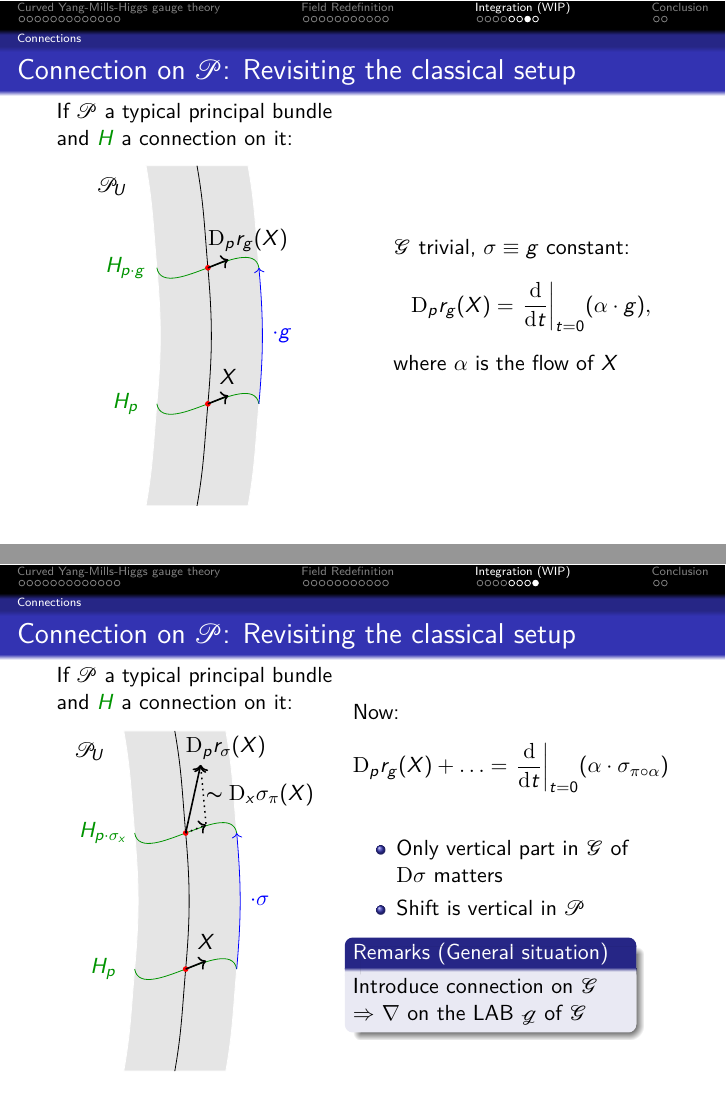
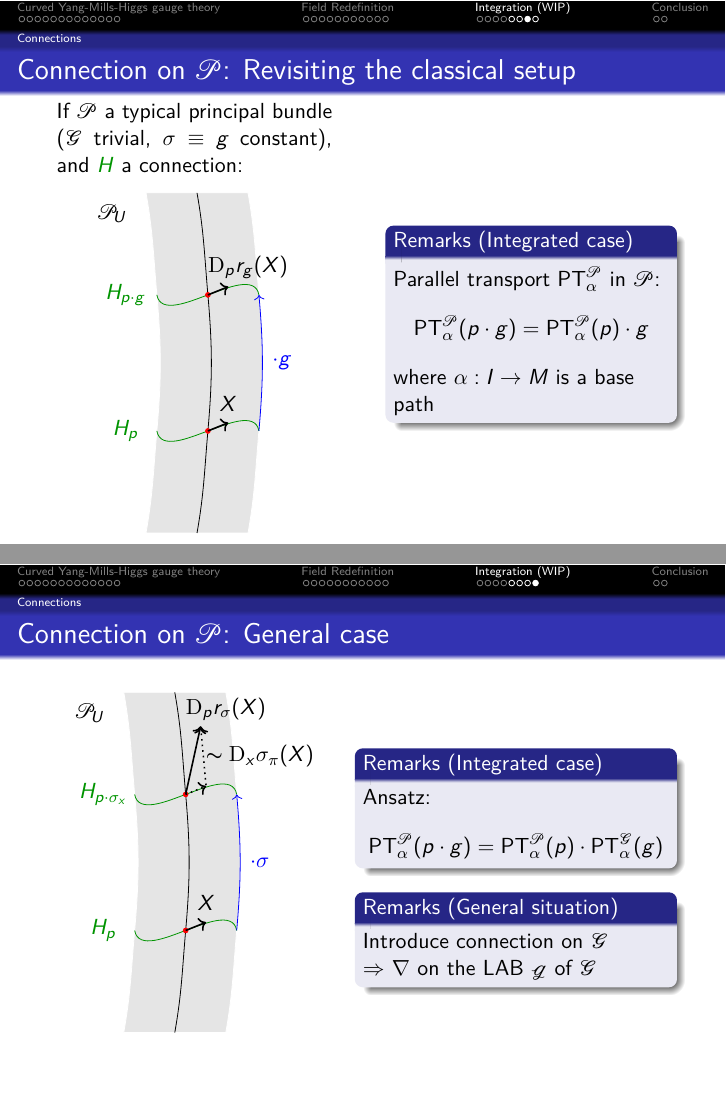
Before and after one commit to Kelrugem/Taiwan-Symposium-2022, LaTeX slides (Talk.tex): pages 65 and 68 of 71 before the commit and pages 65 and 67 of 70 after it, joined at a grey line. The pictures show the PDF file Talk.pdf that the author committed with the source.

Commit message:
Final version (22 April)

```diff
--- a/Talk.tex
+++ b/Talk.tex
@@ -1067,7 +1067,7 @@ But:
 \begin{frame}{Connection on $\mathcal{P}$: Revisiting the classical setup}
 \setbeamercovered{invisible}
 	\begin{minipage}[]{0.45\textwidth}
-	If $\mathcal{P}$ a typical principal bundle and \textcolor[rgb]{0,0.58,0}{$H$} a connection on it:
+	If $\mathcal{P}$ a typical principal bundle ($\mathcal{G}$ trivial, $\sigma \equiv g$ constant), and \textcolor[rgb]{0,0.58,0}{$H$} a connection:
 	\begin{figure}
 	\begin{tikzpicture}[scale=1.2]
 		%Gray area
@@ -1099,20 +1099,28 @@ But:
 	\end{minipage}\hfill
 	\pause
 	\begin{minipage}[]{0.45\textwidth}
-		$\mathcal{G}$ trivial, $\sigma \equiv g$ constant:
+	\begin{remark}[Integrated case]
+	Parallel transport $\mathup{PT}^{\mathcal{P}}_\alpha$ in $\mathcal{P}$:
 		\bas
-		\mathrm{D}_p r_g (X)
+		%\mathrm{D}_p r_g (X)
+		%&=
+		%\mleft.\frac{\mathrm{d}}{\mathrm{d}t}\mright|_{t=0}\mleft( \alpha \cdot g \mright),
+		\mathup{PT}^{\mathcal{P}}_\alpha(p \cdot g)
 		&=
-		\mleft.\frac{\mathrm{d}}{\mathrm{d}t}\mright|_{t=0}\mleft( \alpha \cdot g \mright),
+		\mathup{PT}^{\mathcal{P}}_\alpha(p) \cdot g
+		%\\
+		%&=
+		%\mathup{PT}^{\mathcal{P}}_\alpha(p) \cdot \mathup{PT}^{\mathcal{G}}_\alpha (g)
 		\eas
-		where $\alpha$ is the flow of $X$
+		where $\alpha:I \to M$ is a base path
+	\end{remark}
 	\end{minipage}
 \end{frame}
 
-\begin{frame}{Connection on $\mathcal{P}$: Revisiting the classical setup}
+\begin{frame}{Connection on $\mathcal{P}$: General case}
 \setbeamercovered{invisible}
 	\begin{minipage}[]{0.45\textwidth}
-	If $\mathcal{P}$ a typical principal bundle and \textcolor[rgb]{0,0.58,0}{$H$} a connection on it:
+	%If $\mathcal{P}$ a typical principal bundle and \textcolor[rgb]{0,0.58,0}{$H$} a connection on it:
 	\begin{figure}
 	\begin{tikzpicture}[scale=1.2]
 		%Gray area
@@ -1142,19 +1150,27 @@ But:
 	\end{tikzpicture}
 	\end{figure}
 	\end{minipage}\hfill
-	\begin{minipage}[]{0.45\textwidth}
-	%Properties regarding the shift:
-	Now:
-	\bas
-	\mathrm{D}_p r_g(X) + \dots
+	\begin{minipage}[]{0.5\textwidth}
+	%%Properties regarding the shift:
+	%Now:
+	%\bas
+	%\mathrm{D}_p r_g(X) + \dots
+		%&=
+		%\mleft.\frac{\mathrm{d}}{\mathrm{d}t}\mright|_{t=0}\mleft( \alpha \cdot \sigma_{\pi \circ \alpha} \mright)
+	%\eas
+	%\pause
+	%\begin{itemize}
+		%\item Only vertical part in $\mathcal{G}$ of $\mathrm{D}\sigma$ matters
+		%\item Shift is vertical in $\mathcal{P}$
+	%\end{itemize}
+	\begin{remark}[Integrated case]
+	Ansatz:
+		\bas
+		\mathup{PT}^{\mathcal{P}}_\alpha(p \cdot g)
 		&=
-		\mleft.\frac{\mathrm{d}}{\mathrm{d}t}\mright|_{t=0}\mleft( \alpha \cdot \sigma_{\pi \circ \alpha} \mright)
-	\eas
-	\pause
-	\begin{itemize}
-		\item Only vertical part in $\mathcal{G}$ of $\mathrm{D}\sigma$ matters
-		\item Shift is vertical in $\mathcal{P}$
-	\end{itemize}
+		\mathup{PT}^{\mathcal{P}}_\alpha(p) \cdot \mathup{PT}^{\mathcal{G}}_\alpha (g)
+		\eas
+	\end{remark}
 	\pause
 	\begin{remark}[General situation]
 	Introduce connection on $\mathcal{G}$
```
Also changed, not shown: Talk.pdf, 5 other files.
